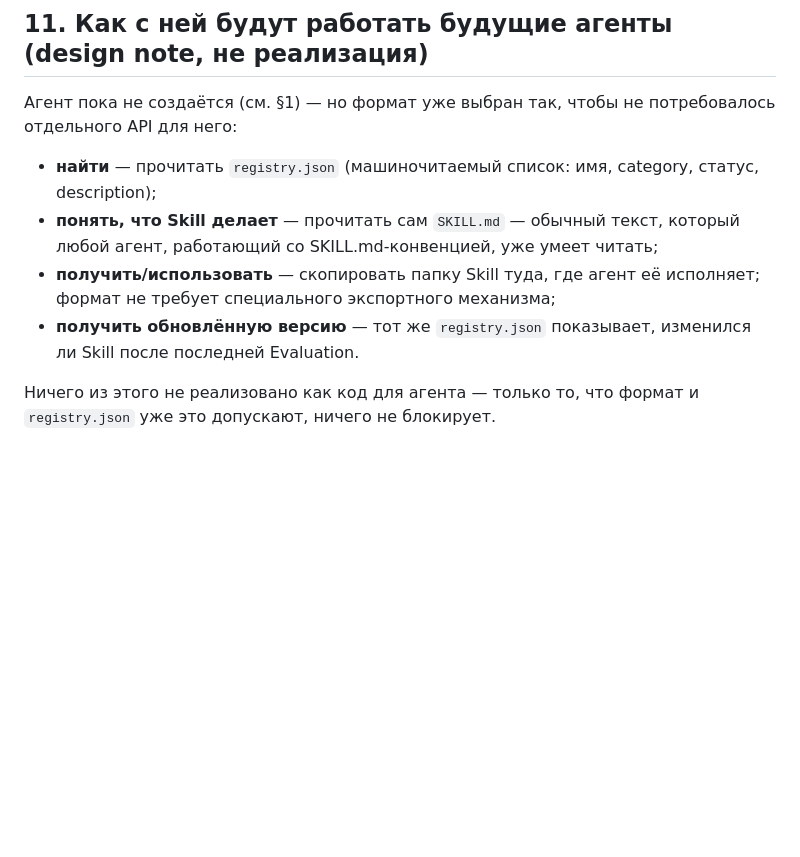
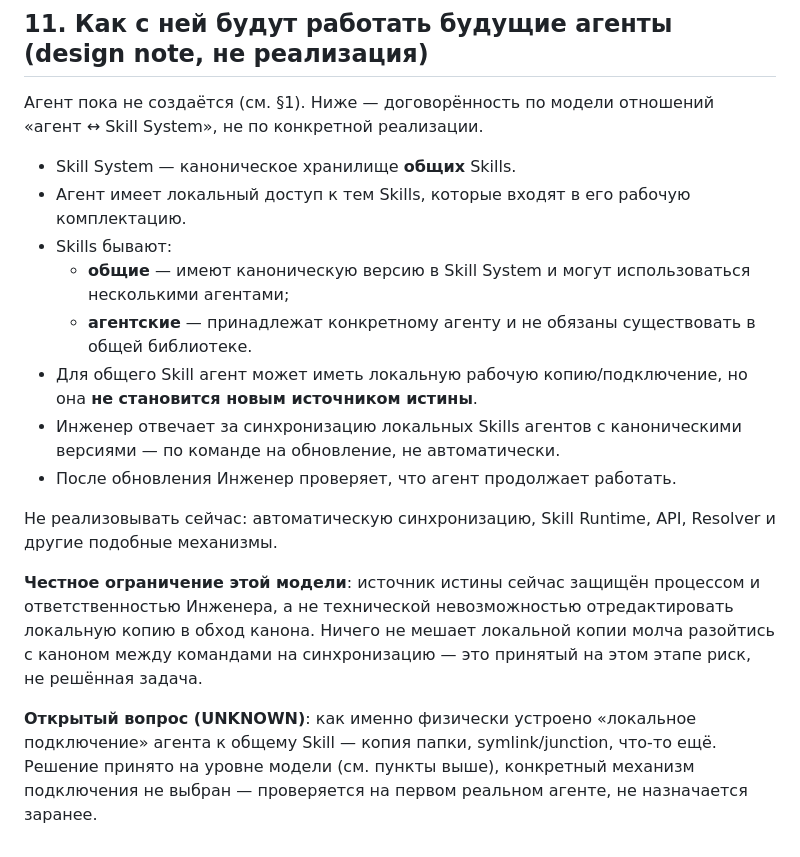
Before and after one commit to megapolisagent/SKILL-SYSTEM, a Markdown page: SKILL-SYSTEM.md, the part around the change. Drawn GitHub-style; blank space fills up the shorter version.

Commit message:
§11: переписать модель "агент ↔ Skill System" — канонический источник + общие/агентские Skills
Skill System — каноническое хранилище общих Skills; локальная копия/подключение
у агента не становится новым источником истины; синхронизация — по команде
Инженера, не автоматически. Явно зафиксировано, что источник истины сейчас
защищён процессом, а не технически, и что физический механизм подключения
(копия/symlink/иное) — открытый вопрос, не решается заранее.

Design note, не реализация — ничего не создано: ни AGENT.md, ни runtime,
ни новых команд/статусов.

```diff
--- a/SKILL-SYSTEM.md
+++ b/SKILL-SYSTEM.md
@@ -151,11 +151,19 @@ Usage не является доказательством качества —
 
 ## 11. Как с ней будут работать будущие агенты (design note, не реализация)
 
-Агент пока не создаётся (см. §1) — но формат уже выбран так, чтобы не потребовалось отдельного API для него:
+Агент пока не создаётся (см. §1). Ниже — договорённость по модели отношений «агент ↔ Skill System», не по конкретной реализации.
 
-- **найти** — прочитать `registry.json` (машиночитаемый список: имя, category, статус, description);
-- **понять, что Skill делает** — прочитать сам `SKILL.md` — обычный текст, который любой агент, работающий со SKILL.md-конвенцией, уже умеет читать;
-- **получить/использовать** — скопировать папку Skill туда, где агент её исполняет; формат не требует специального экспортного механизма;
-- **получить обновлённую версию** — тот же `registry.json` показывает, изменился ли Skill после последней Evaluation.
+- Skill System — каноническое хранилище **общих** Skills.
+- Агент имеет локальный доступ к тем Skills, которые входят в его рабочую комплектацию.
+- Skills бывают:
+  - **общие** — имеют каноническую версию в Skill System и могут использоваться несколькими агентами;
+  - **агентские** — принадлежат конкретному агенту и не обязаны существовать в общей библиотеке.
+- Для общего Skill агент может иметь локальную рабочую копию/подключение, но она **не становится новым источником истины**.
+- Инженер отвечает за синхронизацию локальных Skills агентов с каноническими версиями — по команде на обновление, не автоматически.
+- После обновления Инженер проверяет, что агент продолжает работать.
 
-Ничего из этого не реализовано как код для агента — только то, что формат и `registry.json` уже это допускают, ничего не блокирует.
+Не реализовывать сейчас: автоматическую синхронизацию, Skill Runtime, API, Resolver и другие подобные механизмы.
+
+**Честное ограничение этой модели**: источник истины сейчас защищён процессом и ответственностью Инженера, а не технической невозможностью отредактировать локальную копию в обход канона. Ничего не мешает локальной копии молча разойтись с каноном между командами на синхронизацию — это принятый на этом этапе риск, не решённая задача.
+
+**Открытый вопрос (UNKNOWN)**: как именно физически устроено «локальное подключение» агента к общему Skill — копия папки, symlink/junction, что-то ещё. Решение принято на уровне модели (см. пункты выше), конкретный механизм подключения не выбран — проверяется на первом реальном агенте, не назначается заранее.
```
